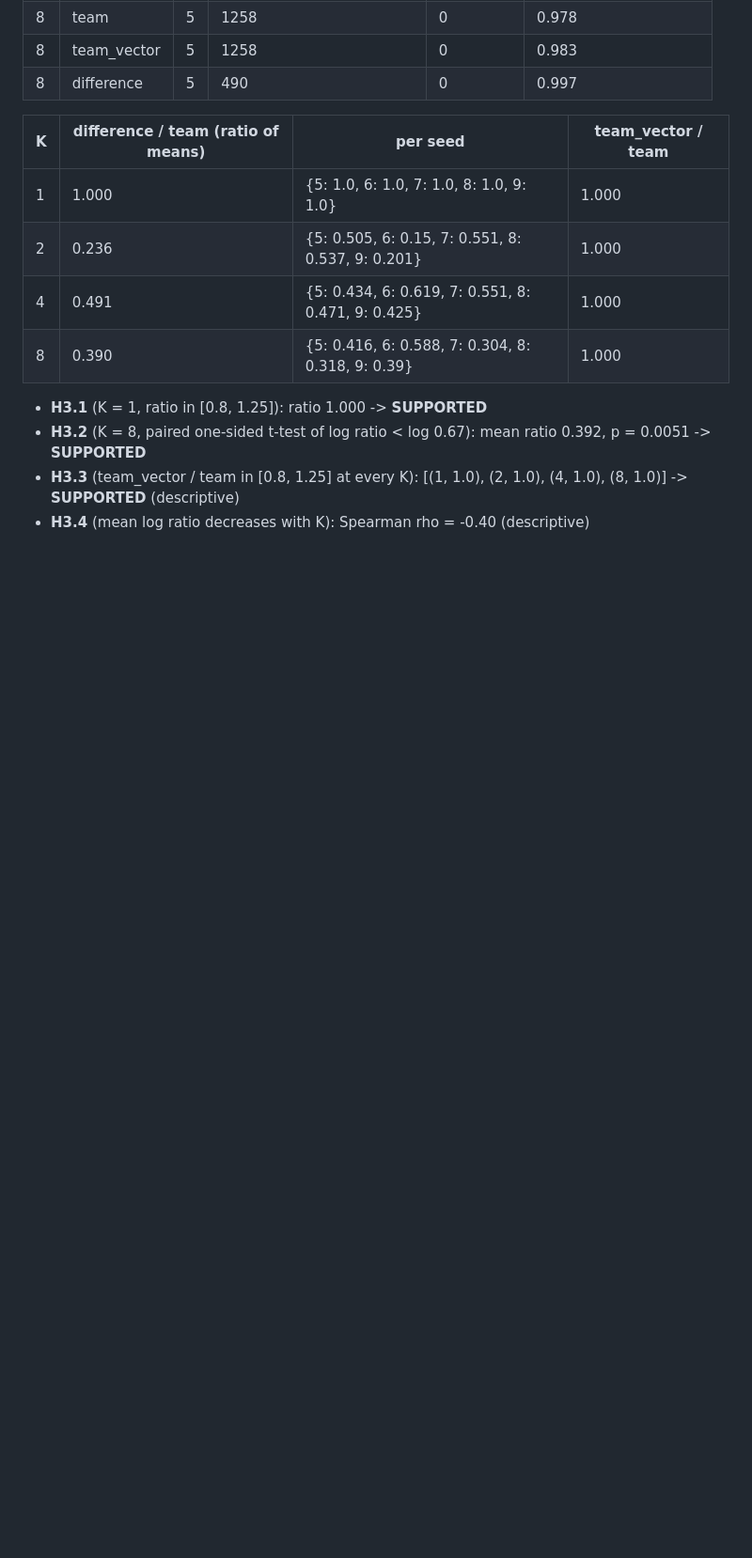
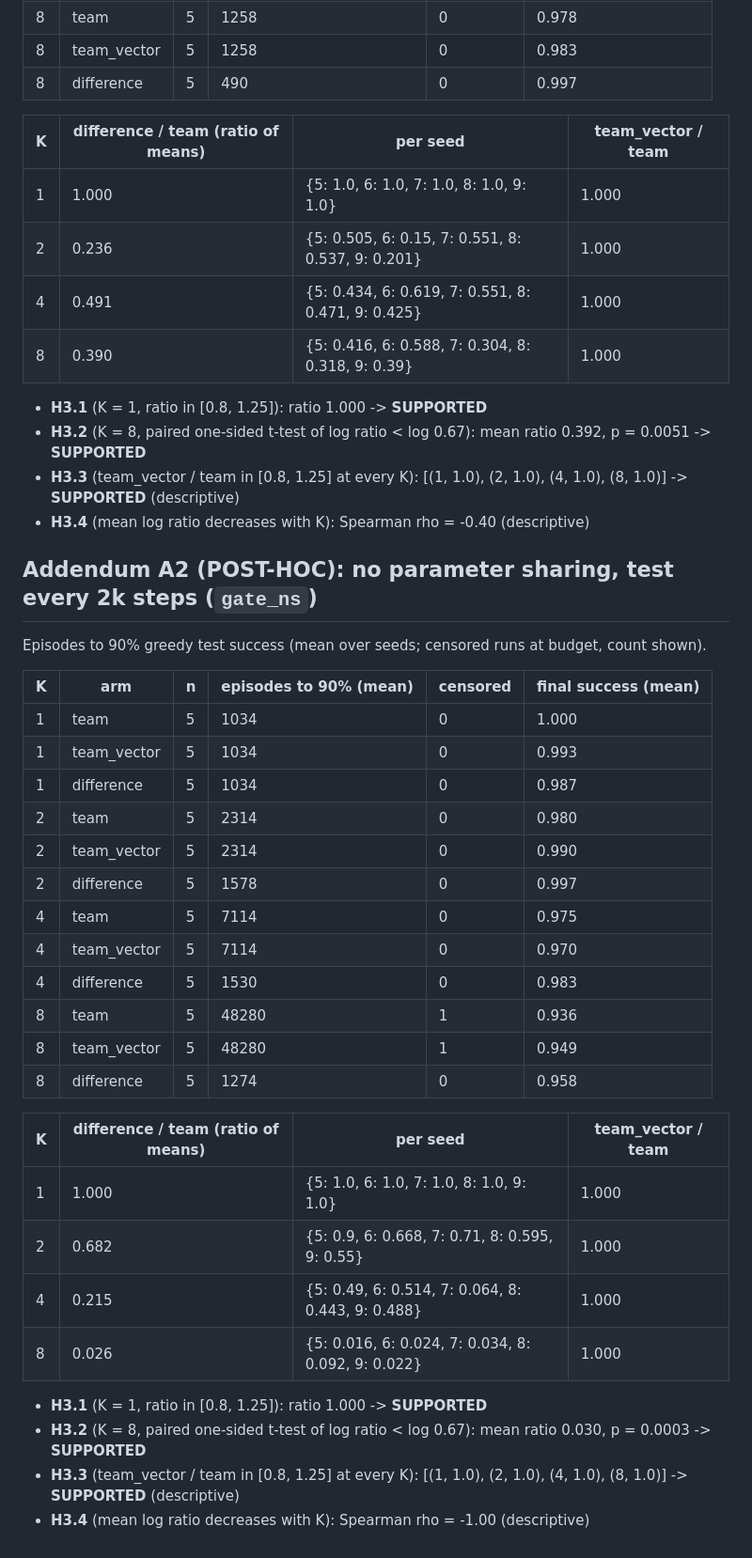
Before and after one commit to ManaswinHK/AFML_project, a Markdown page: docs/v3/phase3_results.md, the part around the change. Shown at 94% size. GitHub-like rendering; blank space fills up the shorter version.

Commit message:
Phase 3 Addendum A2 (post-hoc): no parameter sharing, 38x headroom at K=8, monotone in K; gate figure; robust metrics reader

```diff
--- a/docs/v3/phase3_results.md
+++ b/docs/v3/phase3_results.md
@@ -63,3 +63,34 @@ Episodes to 90% greedy test success (mean over seeds; censored runs at budget, c
 - **H3.2** (K = 8, paired one-sided t-test of log ratio < log 0.67): mean ratio 0.392, p = 0.0051 -> **SUPPORTED**
 - **H3.3** (team_vector / team in [0.8, 1.25] at every K): [(1, 1.0), (2, 1.0), (4, 1.0), (8, 1.0)] -> **SUPPORTED** (descriptive)
 - **H3.4** (mean log ratio decreases with K): Spearman rho = -0.40 (descriptive)
+
+## Addendum A2 (POST-HOC): no parameter sharing, test every 2k steps (`gate_ns`)
+
+Episodes to 90% greedy test success (mean over seeds; censored runs at budget, count shown).
+
+| K | arm | n | episodes to 90% (mean) | censored | final success (mean) |
+|---|---|---|---|---|---|
+| 1 | team | 5 | 1034 | 0 | 1.000 |
+| 1 | team_vector | 5 | 1034 | 0 | 0.993 |
+| 1 | difference | 5 | 1034 | 0 | 0.987 |
+| 2 | team | 5 | 2314 | 0 | 0.980 |
+| 2 | team_vector | 5 | 2314 | 0 | 0.990 |
+| 2 | difference | 5 | 1578 | 0 | 0.997 |
+| 4 | team | 5 | 7114 | 0 | 0.975 |
+| 4 | team_vector | 5 | 7114 | 0 | 0.970 |
+| 4 | difference | 5 | 1530 | 0 | 0.983 |
+| 8 | team | 5 | 48280 | 1 | 0.936 |
+| 8 | team_vector | 5 | 48280 | 1 | 0.949 |
+| 8 | difference | 5 | 1274 | 0 | 0.958 |
+
+| K | difference / team (ratio of means) | per seed | team_vector / team |
+|---|---|---|---|
+| 1 | 1.000 | {5: 1.0, 6: 1.0, 7: 1.0, 8: 1.0, 9: 1.0} | 1.000 |
+| 2 | 0.682 | {5: 0.9, 6: 0.668, 7: 0.71, 8: 0.595, 9: 0.55} | 1.000 |
+| 4 | 0.215 | {5: 0.49, 6: 0.514, 7: 0.064, 8: 0.443, 9: 0.488} | 1.000 |
+| 8 | 0.026 | {5: 0.016, 6: 0.024, 7: 0.034, 8: 0.092, 9: 0.022} | 1.000 |
+
+- **H3.1** (K = 1, ratio in [0.8, 1.25]): ratio 1.000 -> **SUPPORTED**
+- **H3.2** (K = 8, paired one-sided t-test of log ratio < log 0.67): mean ratio 0.030, p = 0.0003 -> **SUPPORTED**
+- **H3.3** (team_vector / team in [0.8, 1.25] at every K): [(1, 1.0), (2, 1.0), (4, 1.0), (8, 1.0)] -> **SUPPORTED** (descriptive)
+- **H3.4** (mean log ratio decreases with K): Spearman rho = -1.00 (descriptive)
```
Also changed, not shown: docs/v3/preregistration_v3_phase3.md (+1 -0 lines), docs/v3/report.md (+16 -1 lines), docs/v3/figures/gate_curves.png (added), 1 other file.
